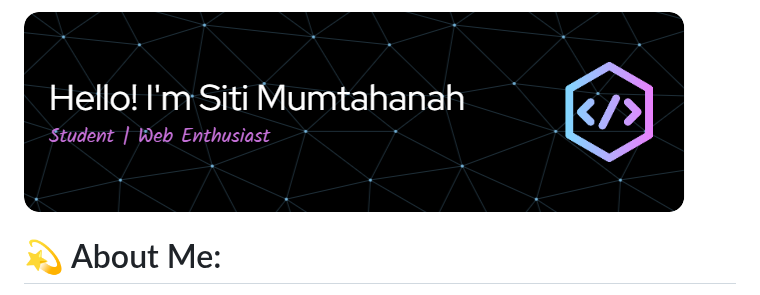
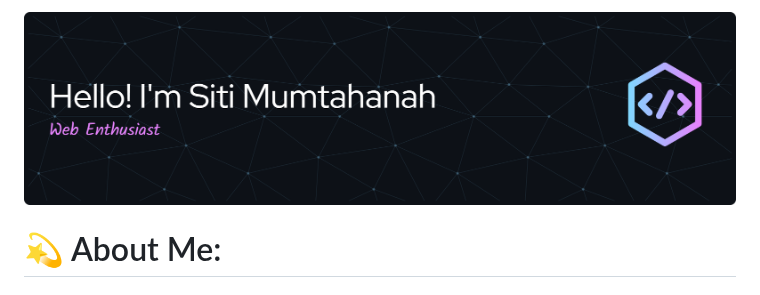
Before and after one commit to HanahIsmail/HanahIsmail, a Markdown page: README.md, the part around the change. Rendered like a GitHub page; pictures changed too: img/github-header-image_3.png (added).

```diff
--- a/README.md
+++ b/README.md
@@ -1,4 +1,4 @@
-![Siti Mumtahanah](img/github-header-image_2.png)
+![Siti Mumtahanah](img/github-header-image_3.png)
 
 # 💫 About Me:
 - 🏫 I'm pursuing my degree in Informatics Engineering at Politeknik Gorontalo.
```
